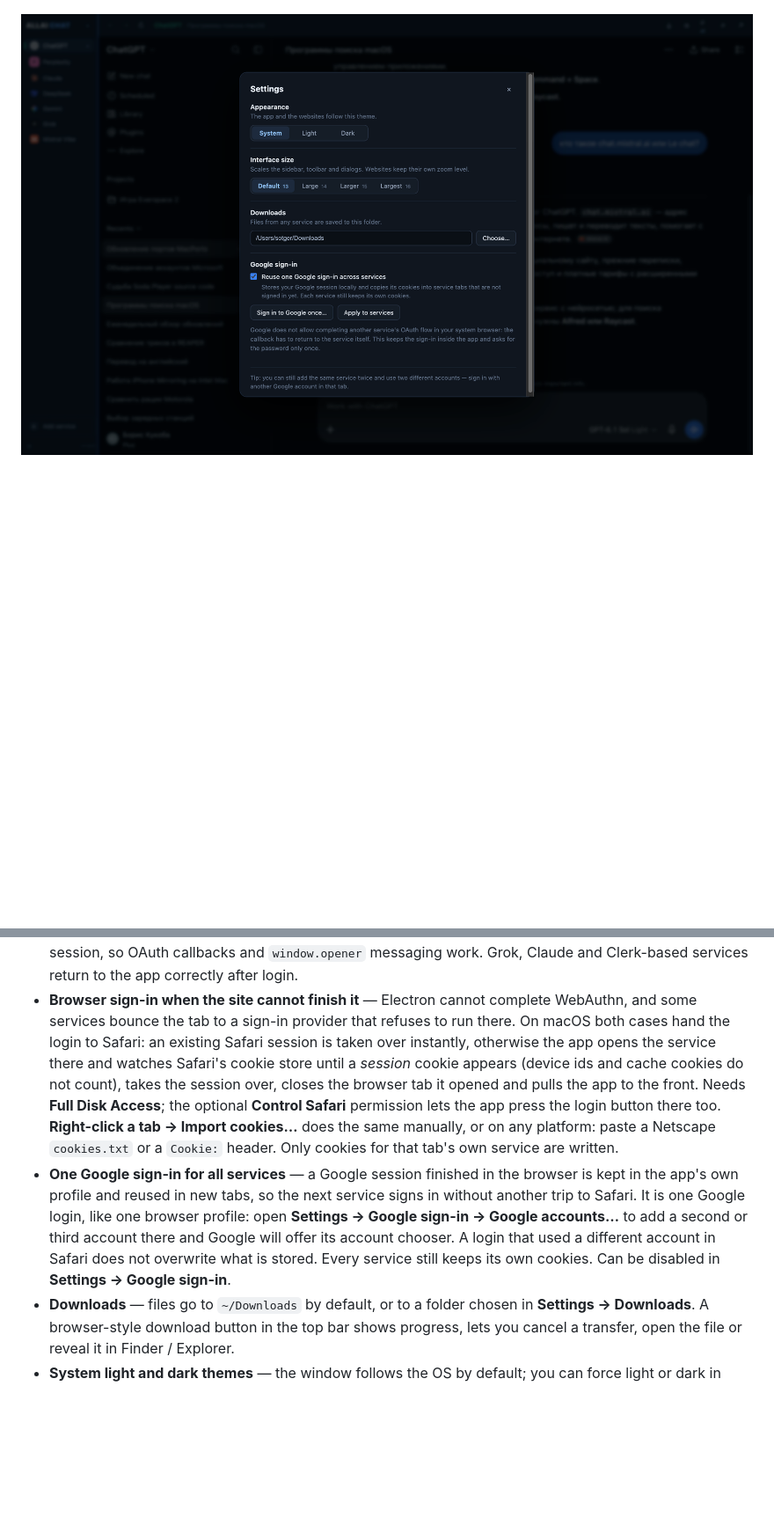
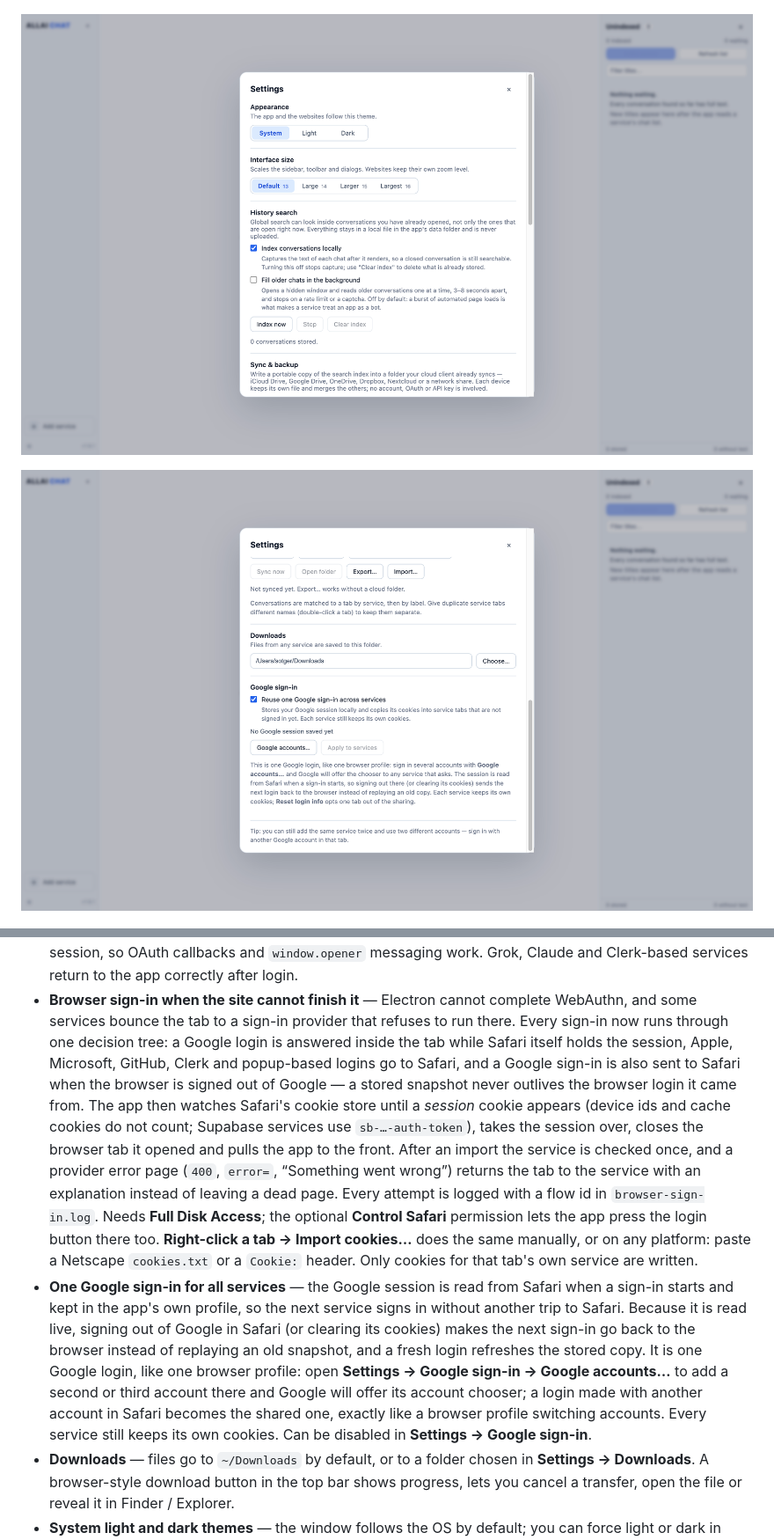
Before and after one commit to sotger/allai-chat, a Markdown page: README.md, 2 parts joined by grey strips. Shown at 88% size. Rendered like a GitHub page; pictures changed too: docs/screenshots/settings-google.png (added), docs/screenshots/settings.png; blank space fills up the shorter version.

```diff
--- a/README.md
+++ b/README.md
@@ -23,7 +23,9 @@ is still waiting to be read.
 
 ![Adding a service](docs/screenshots/add-service.png)
 
-![Settings: theme, downloads and shared Google sign-in](docs/screenshots/settings.png)
+![Settings: appearance, interface size, history search and sync](docs/screenshots/settings.png)
+
+![Settings: shared Google sign-in and downloads](docs/screenshots/settings-google.png)
 
 ![Downloads panel](docs/screenshots/downloads.png)
 
@@ -48,23 +50,33 @@ is still waiting to be read.
   correctly after login.
 - **Browser sign-in when the site cannot finish it** — Electron cannot complete
   WebAuthn, and some services bounce the tab to a sign-in provider that refuses
-  to run there. On macOS both cases hand the login to Safari: an existing Safari
-  session is taken over instantly, otherwise the app opens the service there and
+  to run there. Every sign-in now runs through one decision tree: a Google login
+  is answered inside the tab while Safari itself holds the session, Apple,
+  Microsoft, GitHub, Clerk and popup-based logins go to Safari, and a Google
+  sign-in is also sent to Safari when the browser is signed out of Google — a
+  stored snapshot never outlives the browser login it came from. The app then
   watches Safari's cookie store until a *session* cookie appears (device ids and
-  cache cookies do not count), takes the session over, closes the browser tab it
-  opened and pulls the app to the front. Needs **Full Disk Access**; the optional
+  cache cookies do not count; Supabase services use `sb-…-auth-token`), takes the
+  session over, closes the browser tab it opened and pulls the app to the front.
+  After an import the service is checked once, and a provider error page
+  (`400`, `error=`, “Something went wrong”) returns the tab to the service with
+  an explanation instead of leaving a dead page. Every attempt is logged with a
+  flow id in `browser-sign-in.log`. Needs **Full Disk Access**; the optional
   **Control Safari** permission lets the app press the login button there too.
   **Right-click a tab → Import cookies…** does the same manually, or on any
   platform: paste a Netscape `cookies.txt` or a `Cookie:` header. Only cookies
   for that tab's own service are written.
-- **One Google sign-in for all services** — a Google session finished in the
-  browser is kept in the app's own profile and reused in new tabs, so the next
-  service signs in without another trip to Safari. It is one Google login, like
-  one browser profile: open **Settings → Google sign-in → Google accounts…** to
-  add a second or third account there and Google will offer its account chooser.
-  A login that used a different account in Safari does not overwrite what is
-  stored. Every service still keeps its own cookies. Can be disabled in
-  **Settings → Google sign-in**.
+- **One Google sign-in for all services** — the Google session is read from
+  Safari when a sign-in starts and kept in the app's own profile, so the next
+  service signs in without another trip to Safari. Because it is read live,
+  signing out of Google in Safari (or clearing its cookies) makes the next
+  sign-in go back to the browser instead of replaying an old snapshot, and a
+  fresh login refreshes the stored copy. It is one Google login, like one
+  browser profile: open **Settings → Google sign-in → Google accounts…** to add
+  a second or third account there and Google will offer its account chooser; a
+  login made with another account in Safari becomes the shared one, exactly like
+  a browser profile switching accounts. Every service still keeps its own
+  cookies. Can be disabled in **Settings → Google sign-in**.
 - **Downloads** — files go to `~/Downloads` by default, or to a folder chosen in
   **Settings → Downloads**. A browser-style download button in the top bar shows
   progress, lets you cancel a transfer, open the file or reveal it in Finder /
```
Also changed, not shown: other parts of README.md (+14 -2 lines), CHANGELOG.md (+56 -0 lines), 13 other files.
